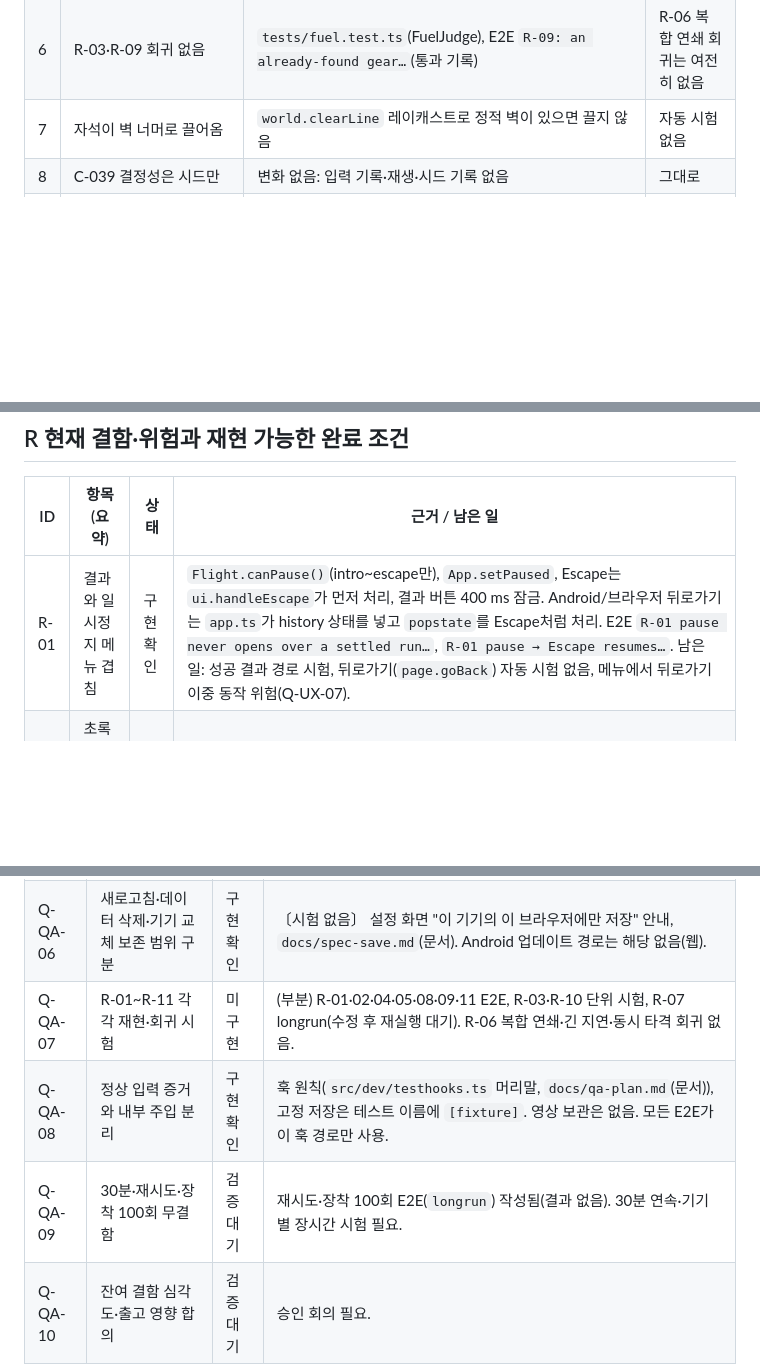
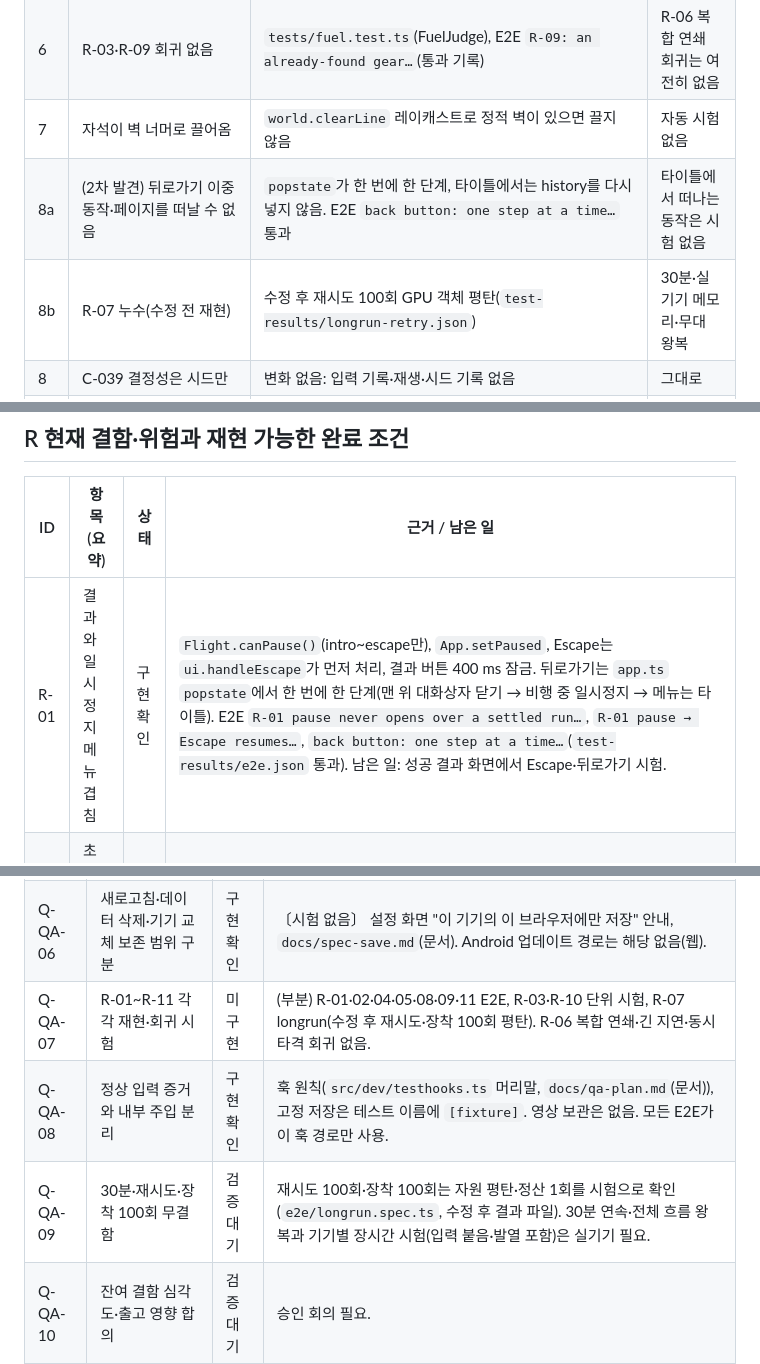
Before and after one commit to chiwonchoi-bagelcode/oneshot-game-test, a Markdown page: docs/approval-matrix.md, 3 parts joined by grey strips. GitHub-like rendering; blank space fills up the shorter version.

```diff
--- a/docs/approval-matrix.md
+++ b/docs/approval-matrix.md
@@ -128,6 +129,8 @@
 | 5 | `touch-action: none`이 핀치 확대 차단 | `html, body`는 `pan-x pan-y pinch-zoom`, 비행 영역 `#touch`만 `none` | 실기기 확인 필요 |
 | 6 | R-03·R-09 회귀 없음 | `tests/fuel.test.ts`(FuelJudge), E2E `R-09: an already-found gear…`(통과 기록) | R-06 복합 연쇄 회귀는 여전히 없음 |
 | 7 | 자석이 벽 너머로 끌어옴 | `world.clearLine` 레이캐스트로 정적 벽이 있으면 끌지 않음 | 자동 시험 없음 |
+| 8a | (2차 발견) 뒤로가기 이중 동작·페이지를 떠날 수 없음 | `popstate`가 한 번에 한 단계, 타이틀에서는 history를 다시 넣지 않음. E2E `back button: one step at a time…` 통과 | 타이틀에서 떠나는 동작은 시험 없음 |
+| 8b | R-07 누수(수정 전 재현) | 수정 후 재시도 100회 GPU 객체 평탄(`test-results/longrun-retry.json`) | 30분·실기기 메모리·무대 왕복 |
 | 8 | C-039 결정성은 시드만 | 변화 없음: 입력 기록·재생·시드 기록 없음 | 그대로 |
 | 9 | 텔레메트리 필드 부족 | 변화 없음: `app_build`, `device_tier`, `session_start/end`, `performance_summary`, `load_complete/error` 없음 | 그대로 |
 
@@ -139,7 +142,7 @@
 
 | ID | 항목(요약) | 상태 | 근거 / 남은 일 |
 |---|---|---|---|
-| R-01 | 결과와 일시정지 메뉴 겹침 | 구현 확인 | `Flight.canPause()`(intro~escape만), `App.setPaused`, Escape는 `ui.handleEscape`가 먼저 처리, 결과 버튼 400 ms 잠금. Android/브라우저 뒤로가기는 `app.ts`가 history 상태를 넣고 `popstate`를 Escape처럼 처리. E2E `R-01 pause never opens over a settled run…`, `R-01 pause → Escape resumes…`. 남은 일: 성공 결과 경로 시험, 뒤로가기(`page.goBack`) 자동 시험 없음, 메뉴에서 뒤로가기 이중 동작 위험(Q-UX-07). |
+| R-01 | 결과와 일시정지 메뉴 겹침 | 구현 확인 | `Flight.canPause()`(intro~escape만), `App.setPaused`, Escape는 `ui.handleEscape`가 먼저 처리, 결과 버튼 400 ms 잠금. 뒤로가기는 `app.ts` `popstate`에서 한 번에 한 단계(맨 위 대화상자 닫기 → 비행 중 일시정지 → 메뉴는 타이틀). E2E `R-01 pause never opens over a settled run…`, `R-01 pause → Escape resumes…`, `back button: one step at a time…`(`test-results/e2e.json` 통과). 남은 일: 성공 결과 화면에서 Escape·뒤로가기 시험. |
 | R-02 | 초록 링과 완벽 판정 불일치 | 구현 확인 | `JUMP.perfectFrom`을 링(`hot`)과 판정이 같이 쓴다(`flight.ts` updateJump). 입력은 눌린 순간만(`input.ts` actionPressed). E2E `R-02 green ring == perfect window…`, `R-02 holding Space…`. 남은 일: 30/60/120 Hz 실기기 화면 지연 측정. |
 | R-03 | 연료 보충 뒤 고갈 타이머 미초기화 | 구현 확인 | `src/game/fuelJudge.ts`(`FuelJudge.update/refuel`), `flight.ts` onFuel이 `fuelJudge.refuel()`. `tests/fuel.test.ts` `R-03: dry → refuel → fly → dry again starts over`. 남은 일: 실제 연료통을 줍는 연결은 E2E 경로에서 간접 실행만(전용 단언 없음). |
 | R-04 | 정산 후 시뮬레이션·픽업 계속 | 구현 확인 | `done`에서 `world.step` 중단, `ledgerOpen=false`면 픽업·목표 판정 정지, 시도 번호로 한 번만 정산(`lastSettled`). E2E `R-04 nothing changes the economy after settlement (30 s wait)`. 퇴장 중 숨김·종료는 `settleIfWon()`이 즉시 성공 정산(코드만, C-176). 톱니는 줍는 즉시·병뚜껑은 정산 때 저장하는 비대칭 계약(`docs/spec-save.md`(문서)). |
@@ -724,9 +727,9 @@
 | Q-QA-04 | 승패·지급·해금·저장 단 한 번 | 검증 대기 | 시도당 정산(`lastSettled`), E2E `R-01`(연타 재시도 1회), `R-04`, `Q-AH-08`, longrun(재시도 100회 `settled = attempts-1`). 숨김·종료 시 퇴장 성공 정산은 코드만. 실기기 저장 중 종료·복귀 시험 필요. |
 | Q-QA-05 | 손상·구버전·없는 부품·권한 거부 복구 | 구현 확인 | `tests/save.test.ts`, E2E `R-08` 5개. 실기기 저장 공간 부족은 남음. |
 | Q-QA-06 | 새로고침·데이터 삭제·기기 교체 보존 범위 구분 | 구현 확인 | 〔시험 없음〕 설정 화면 "이 기기의 이 브라우저에만 저장" 안내, `docs/spec-save.md`(문서). Android 업데이트 경로는 해당 없음(웹). |
-| Q-QA-07 | R-01~R-11 각각 재현·회귀 시험 | 미구현 | (부분) R-01·02·04·05·08·09·11 E2E, R-03·R-10 단위 시험, R-07 longrun(수정 후 재실행 대기). R-06 복합 연쇄·긴 지연·동시 타격 회귀 없음. |
+| Q-QA-07 | R-01~R-11 각각 재현·회귀 시험 | 미구현 | (부분) R-01·02·04·05·08·09·11 E2E, R-03·R-10 단위 시험, R-07 longrun(수정 후 재시도·장착 100회 평탄). R-06 복합 연쇄·긴 지연·동시 타격 회귀 없음. |
 | Q-QA-08 | 정상 입력 증거와 내부 주입 분리 | 구현 확인 | 훅 원칙(`src/dev/testhooks.ts` 머리말, `docs/qa-plan.md`(문서)), 고정 저장은 테스트 이름에 `[fixture]`. 영상 보관은 없음. 모든 E2E가 이 훅 경로만 사용. |
-| Q-QA-09 | 30분·재시도·장착 100회 무결함 | 검증 대기 | 재시도·장착 100회 E2E(`longrun`) 작성됨(결과 없음). 30분 연속·기기별 장시간 시험 필요. |
+| Q-QA-09 | 30분·재시도·장착 100회 무결함 | 검증 대기 | 재시도 100회·장착 100회는 자원 평탄·정산 1회를 시험으로 확인(`e2e/longrun.spec.ts`, 수정 후 결과 파일). 30분 연속·전체 흐름 왕복과 기기별 장시간 시험(입력 붙음·발열 포함)은 실기기 필요. |
 | Q-QA-10 | 잔여 결함 심각도·출고 영향 합의 | 검증 대기 | 승인 회의 필요. |
 
 ### Q-OP 콘텐츠 생산·실제 출시·운영 준비
```
Also changed, not shown: other parts of docs/approval-matrix.md (+26 -25 lines).
